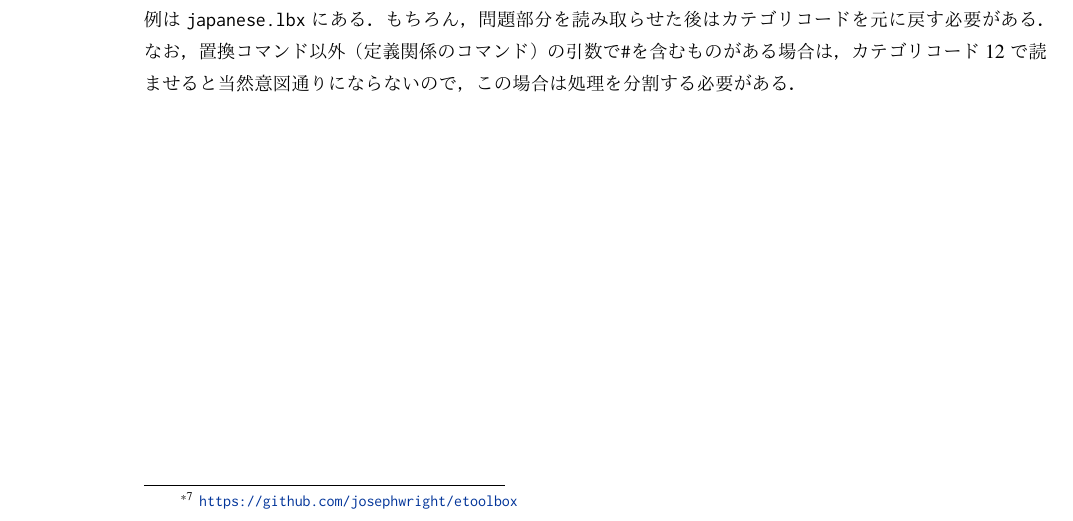
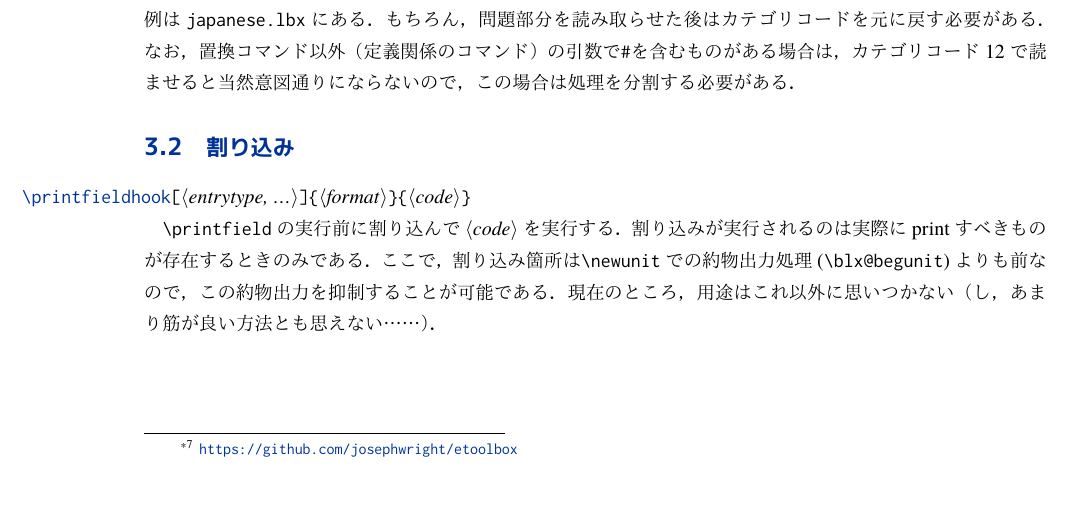
Before and after one commit to kmaed/biblatex-japanese, a LaTeX document (doc/biblatex-japanese.tex): part of page 4 of 4, cut so that both start at the same text, the shorter picture padded with empty space. The pictures show the PDF file doc/biblatex-japanese.pdf that the author committed with the source.

Commit message:
Update document.

```diff
--- a/doc/biblatex-japanese.tex
+++ b/doc/biblatex-japanese.tex
@@ -227,4 +227,17 @@ GitHubが利用できない場合は，メールで報告していただいて
 （定義関係のコマンド）の引数で\texttt{\#}を含むものがある場合は，
 カテゴリコード12で読ませると当然意図通りにならないので，この場合は処理を
 分割する必要がある．
+
+\subsection{割り込み}
+
+\begin{ltxsyntax}
+  \cmditem{printfieldhook}[entrytype, \dots]{format}{code}
+
+  \cmd{printfield}の実行前に割り込んで\prm{code}を実行する．
+  割り込みが実行されるのは実際にprintすべきものが存在するときのみである．
+  ここで，割り込み箇所は\cmd{newunit}での約物出力処理(\cmd{blx@begunit})よりも前なので，
+  この約物出力を抑制することが可能である．現在のところ，用途はこれ以外に思いつかない
+  （し，あまり筋が良い方法とも思えない……）．
+\end{ltxsyntax}
+
 \end{document}
```
Also changed, not shown: doc/biblatex-japanese.pdf.
